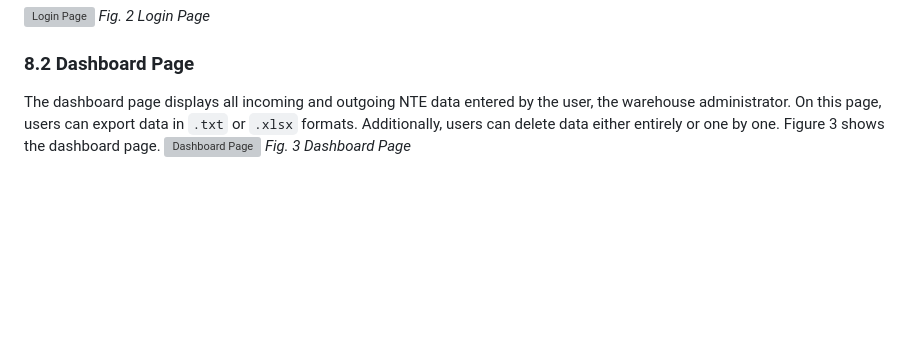
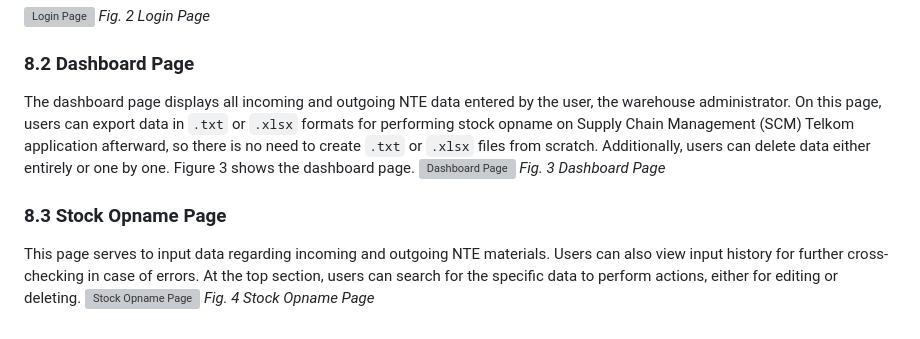
Before and after one commit to Fazam16/web_kp_TelkomAkses, a Markdown page: README.md, the part around the change. Rendered like a GitHub page; blank space fills up the shorter version; grey boxes are pictures that could not be loaded.

Commit message:
Update README.md
Signed-off-by: Muhammad Rafi Akbar <97323691+murafba@users.noreply.github.com>

```diff
--- a/README.md
+++ b/README.md
@@ -72,6 +72,11 @@ Figure 1 is the application usecase diagram.<br>
 *Fig. 2 Login Page*
 
 ### 8.2 Dashboard Page
-The dashboard page displays all incoming and outgoing NTE data entered by the user, the warehouse administrator. On this page, users can export data in `.txt` or `.xlsx` formats. Additionally, users can delete data either entirely or one by one. Figure 3 shows the dashboard page.
+The dashboard page displays all incoming and outgoing NTE data entered by the user, the warehouse administrator. On this page, users can export data in `.txt` or `.xlsx` formats for performing stock opname on Supply Chain Management (SCM) Telkom application afterward, so there is no need to create `.txt` or `.xlsx` files from scratch. Additionally, users can delete data either entirely or one by one. Figure 3 shows the dashboard page.
 ![Dashboard Page](https://github.com/Fazam16/web_kp_TelkomAkses/blob/main/supporting_images/interface/halaman_dashboard.png?raw=true "Dashboard Page")
 *Fig. 3 Dashboard Page*
+
+### 8.3 Stock Opname Page
+This page serves to input data regarding incoming and outgoing NTE materials. Users can also view input history for further cross-checking in case of errors. At the top section, users can search for the specific data to perform actions, either for editing or deleting.
+![Stock Opname Page](https://github.com/Fazam16/web_kp_TelkomAkses/blob/main/supporting_images/interface/halaman_stockOpname.png?raw=true "Stock Opname Page")
+*Fig. 4 Stock Opname Page*
```
